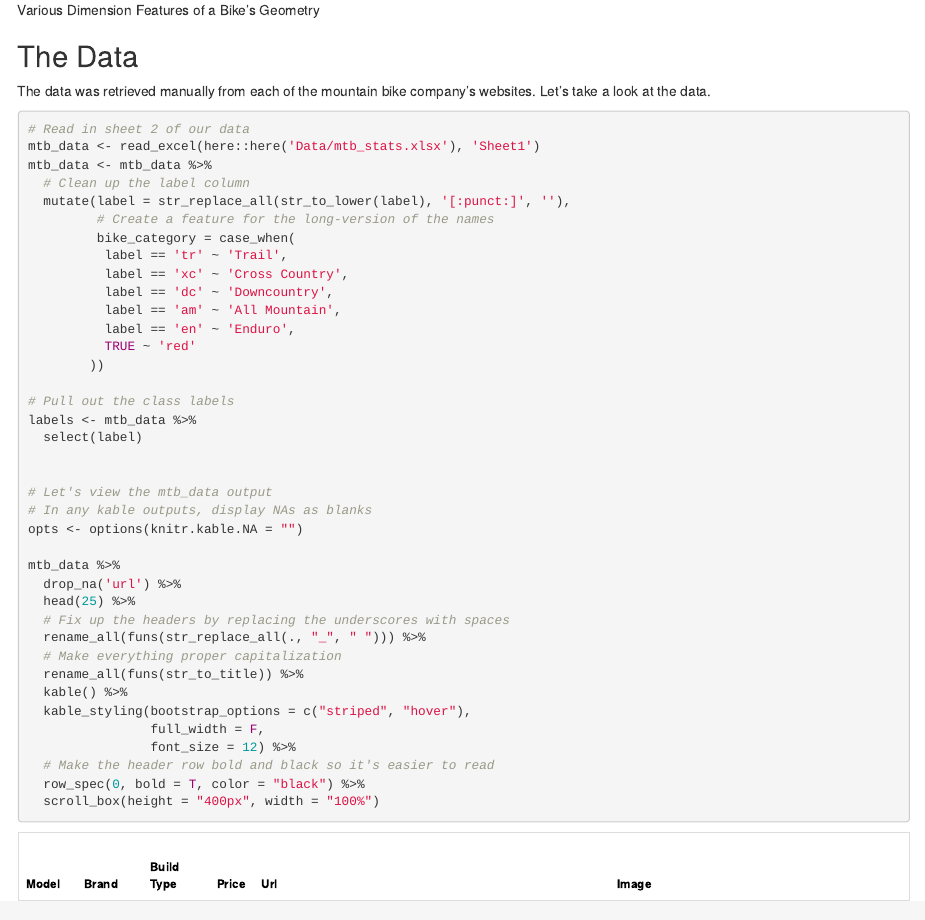
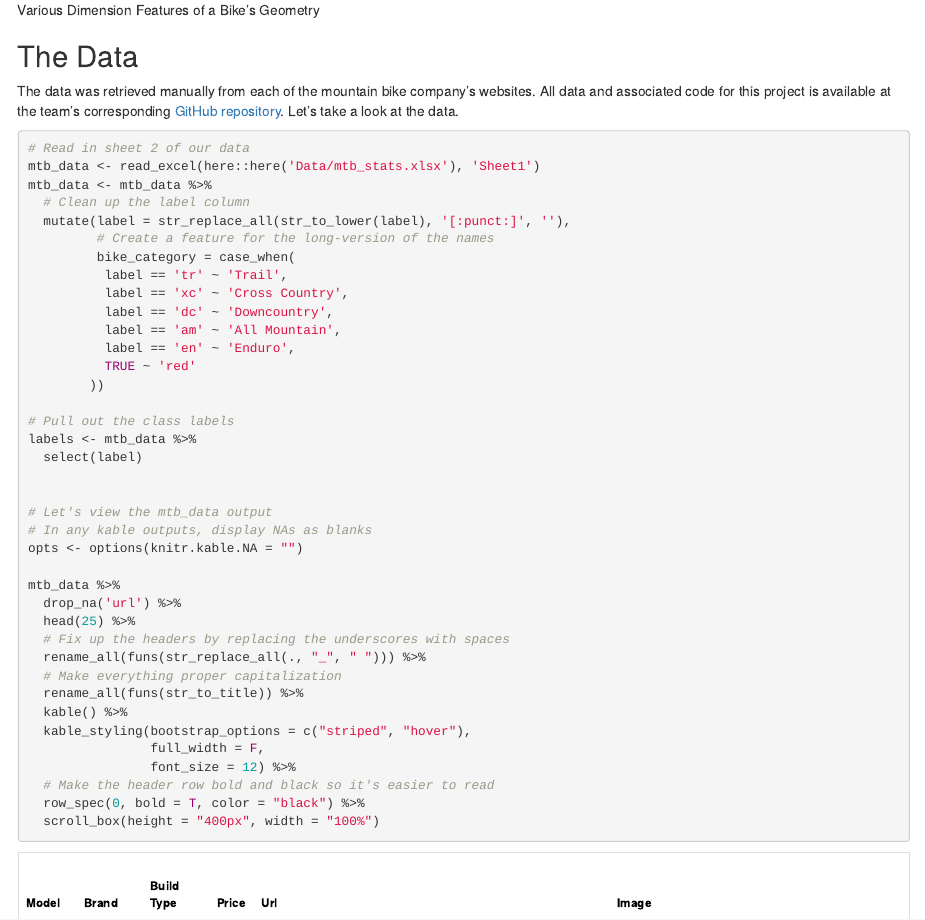
Before and after one commit to mczerwin/MTB-Categorization-Analysis, an R Markdown document (Code/mtb_analysis.Rmd): the page in a window 1100 px wide, from 1240 px down. Rendered offline with R 4.5, knitr and Pandoc, with nearby package versions; drawn as R Markdown's standard HTML page in place of the format the file asks for; some code elsewhere in the file could not run offline.

Commit message:
Including GitHub link

````diff
--- a/Code/mtb_analysis.Rmd
+++ b/Code/mtb_analysis.Rmd
@@ -80,7 +80,7 @@ As an example, here is a diagram of some of the different types of geometric spe
 
 ## The Data
 
-The data was retrieved manually from each of the mountain bike company's websites. Let's take a look at the data.
+The data was retrieved manually from each of the mountain bike company's websites. All data and associated code for this project is available at the team's corresponding [GitHub repository](https://github.com/mczerwin/MTB-Categorization-Analysis). Let's take a look at the data.
 
 ```{r read_data}
 # Read in sheet 2 of our data
````
